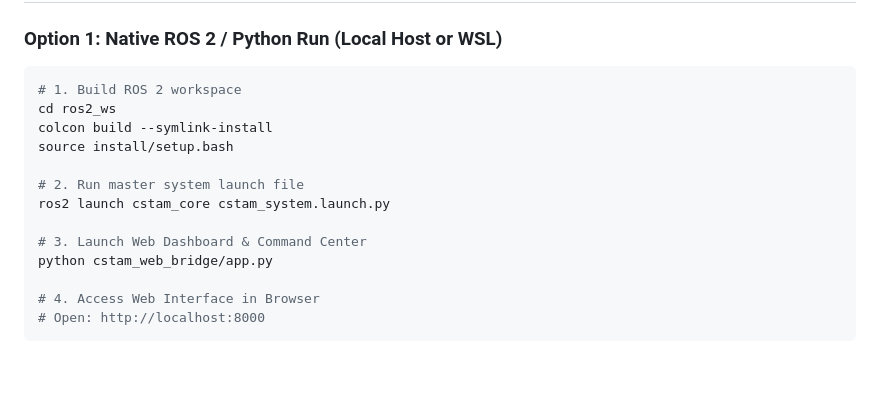
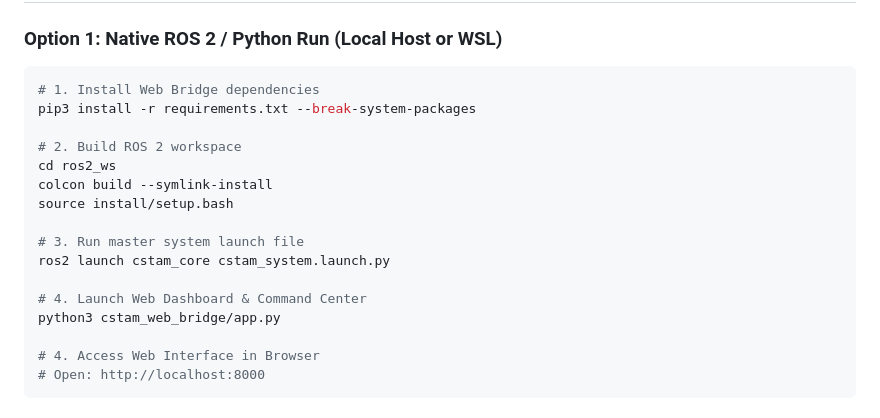
Before and after one commit to wassim-tk/cstam_tunibot_phase1, a Markdown page: docs/README.md, the part around the change. GitHub-like rendering; blank space fills up the shorter version.

Commit message:
docs: add pip install step with --break-system-packages flag

````diff
--- a/docs/README.md
+++ b/docs/README.md
@@ -10,16 +10,19 @@
 ### Option 1: Native ROS 2 / Python Run (Local Host or WSL)
 
 ```bash
-# 1. Build ROS 2 workspace
+# 1. Install Web Bridge dependencies
+pip3 install -r requirements.txt --break-system-packages
+
+# 2. Build ROS 2 workspace
 cd ros2_ws
 colcon build --symlink-install
 source install/setup.bash
 
-# 2. Run master system launch file
+# 3. Run master system launch file
 ros2 launch cstam_core cstam_system.launch.py
 
-# 3. Launch Web Dashboard & Command Center
-python cstam_web_bridge/app.py
+# 4. Launch Web Dashboard & Command Center
+python3 cstam_web_bridge/app.py
 
 # 4. Access Web Interface in Browser
 # Open: http://localhost:8000
````
